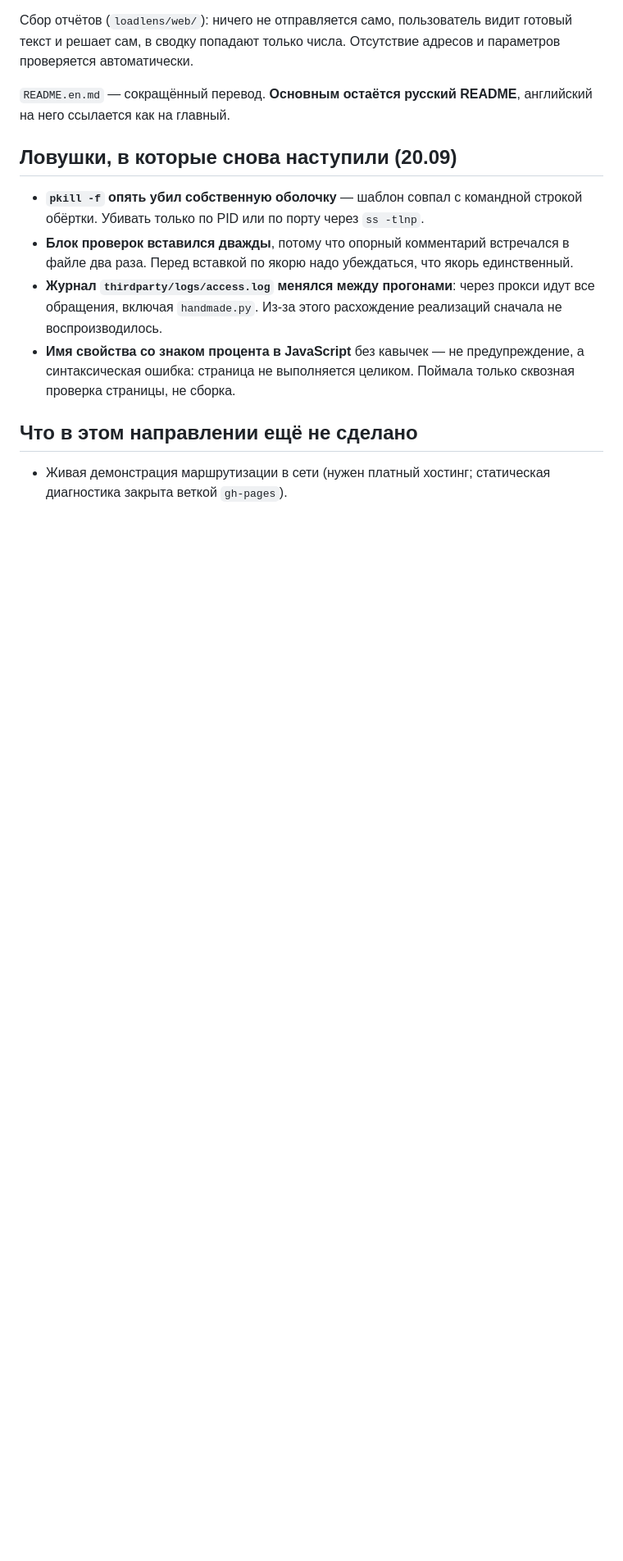
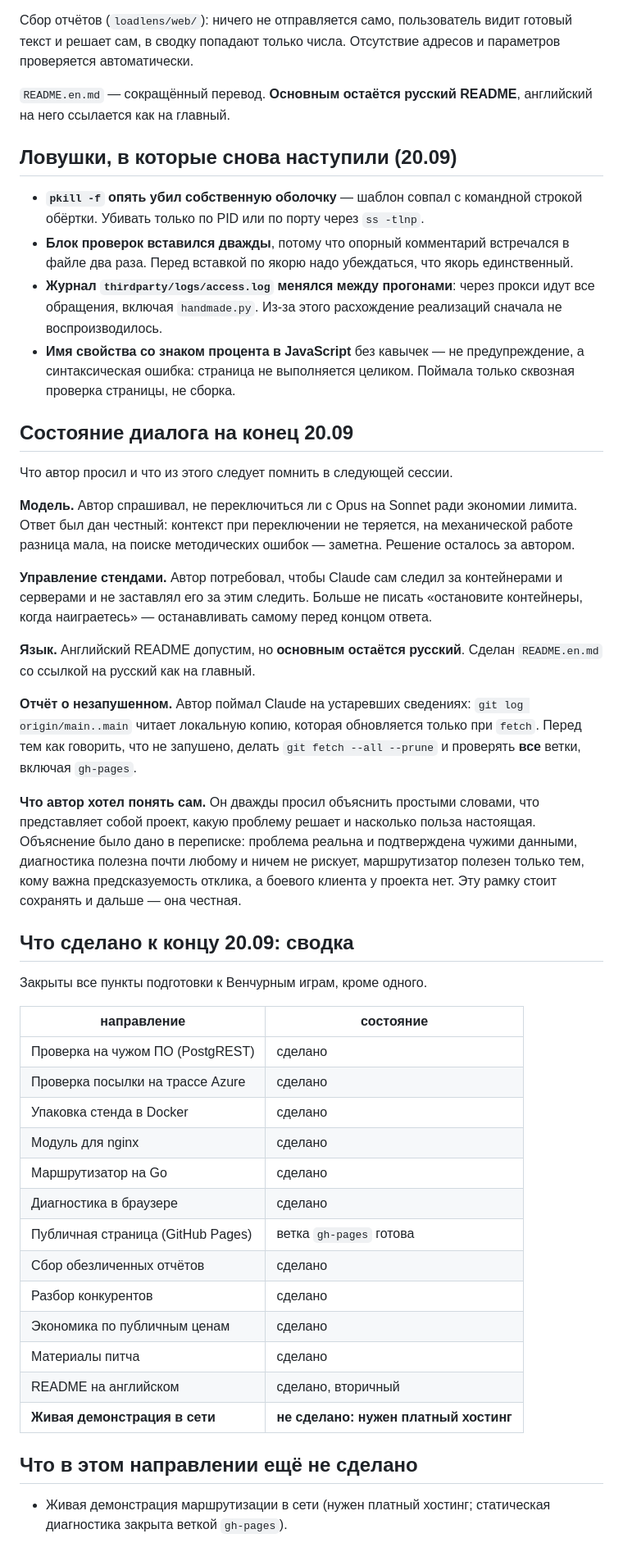
Before and after one commit to winlast/adaptive-routing, a Markdown page: PROJECT_STATE.md, the part around the change. Shown at 82% size. Rendered like a GitHub page; blank space fills up the shorter version.

Commit message:
Записать состояние диалога и сводку сделанного к концу дня
Зафиксированы договоренности этой сессии: контейнерами и стендами
управляет Claude, а не автор; основной язык документов русский,
английский README вторичен; перед отчетом о незапушенном надо делать
git fetch и проверять все ветки, а не только main.

```diff
--- a/PROJECT_STATE.md
+++ b/PROJECT_STATE.md
@@ -1313,6 +1313,56 @@ README**, английский на него ссылается как на гл
   предупреждение, а синтаксическая ошибка: страница не выполняется
   целиком. Поймала только сквозная проверка страницы, не сборка.
 
+## Состояние диалога на конец 20.09
+
+Что автор просил и что из этого следует помнить в следующей сессии.
+
+**Модель.** Автор спрашивал, не переключиться ли с Opus на Sonnet ради
+экономии лимита. Ответ был дан честный: контекст при переключении не
+теряется, на механической работе разница мала, на поиске методических
+ошибок — заметна. Решение осталось за автором.
+
+**Управление стендами.** Автор потребовал, чтобы Claude сам следил за
+контейнерами и серверами и не заставлял его за этим следить. Больше не
+писать «остановите контейнеры, когда наиграетесь» — останавливать
+самому перед концом ответа.
+
+**Язык.** Английский README допустим, но **основным остаётся русский**.
+Сделан `README.en.md` со ссылкой на русский как на главный.
+
+**Отчёт о незапушенном.** Автор поймал Claude на устаревших сведениях:
+`git log origin/main..main` читает локальную копию, которая обновляется
+только при `fetch`. Перед тем как говорить, что не запушено, делать
+`git fetch --all --prune` и проверять **все** ветки, включая `gh-pages`.
+
+**Что автор хотел понять сам.** Он дважды просил объяснить простыми
+словами, что представляет собой проект, какую проблему решает и
+насколько польза настоящая. Объяснение было дано в переписке: проблема
+реальна и подтверждена чужими данными, диагностика полезна почти любому
+и ничем не рискует, маршрутизатор полезен только тем, кому важна
+предсказуемость отклика, а боевого клиента у проекта нет. Эту рамку
+стоит сохранять и дальше — она честная.
+
+## Что сделано к концу 20.09: сводка
+
+Закрыты все пункты подготовки к Венчурным играм, кроме одного.
+
+| направление | состояние |
+|---|---|
+| Проверка на чужом ПО (PostgREST) | сделано |
+| Проверка посылки на трассе Azure | сделано |
+| Упаковка стенда в Docker | сделано |
+| Модуль для nginx | сделано |
+| Маршрутизатор на Go | сделано |
+| Диагностика в браузере | сделано |
+| Публичная страница (GitHub Pages) | ветка `gh-pages` готова |
+| Сбор обезличенных отчётов | сделано |
+| Разбор конкурентов | сделано |
+| Экономика по публичным ценам | сделано |
+| Материалы питча | сделано |
+| README на английском | сделано, вторичный |
+| **Живая демонстрация в сети** | **не сделано: нужен платный хостинг** |
+
 ## Что в этом направлении ещё не сделано
 
 - Живая демонстрация маршрутизации в сети (нужен платный хостинг;
```
